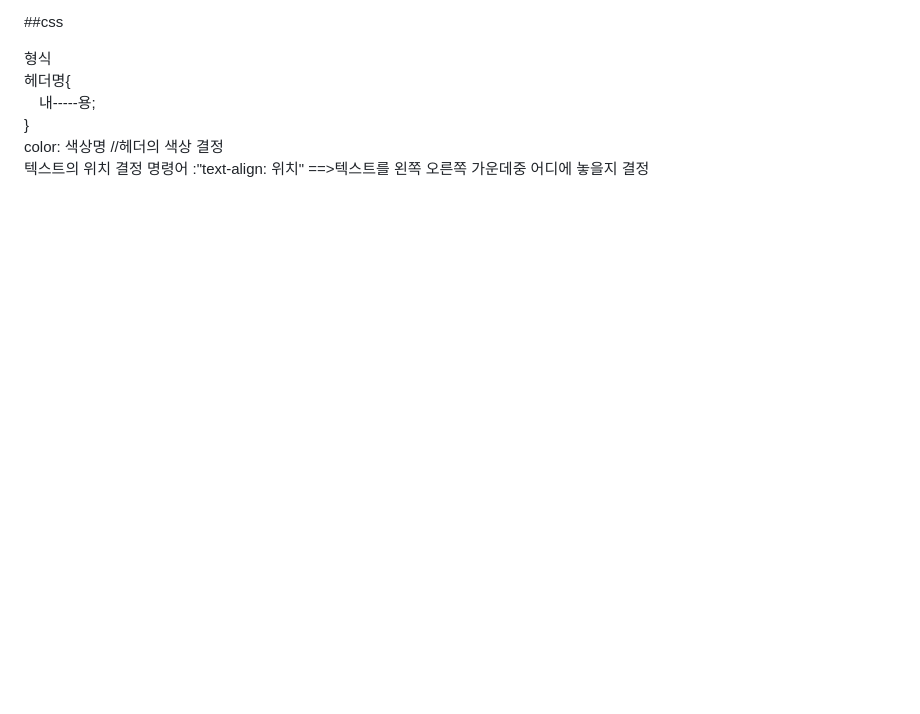
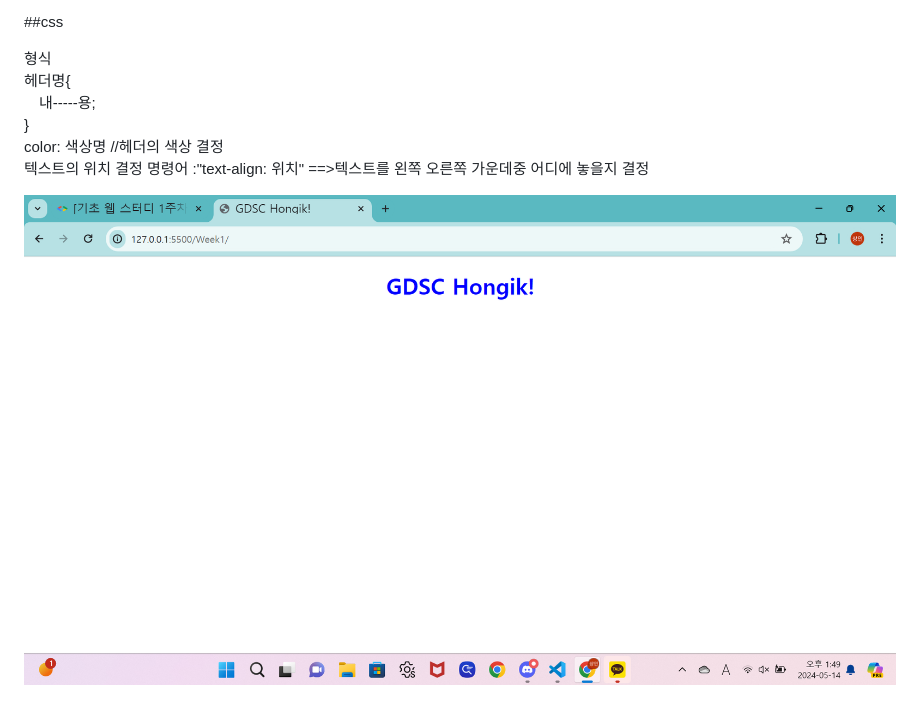
Before and after one commit to Ksi4235/2024-1-Web-Study, a Markdown page: Week1/WIL1.md, the part around the change. GitHub-like rendering; pictures changed too: Week1/gdsc1.png (added); blank space fills up the shorter version.

Commit message:
week1

```diff
--- a/Week1/WIL1.md
+++ b/Week1/WIL1.md
@@ -17,3 +17,6 @@ html lang = "--": 요소의 언어를 결정 영어는 en 한국어는 ko
 }
 color: 색상명 //헤더의 색상 결정
 텍스트의 위치 결정 명령어 :"text-align: 위치" ==>텍스트를 왼쪽 오른쪽 가운데중 어디에 놓을지 결정
+
+
+![alt text](gdsc1.png)
```
